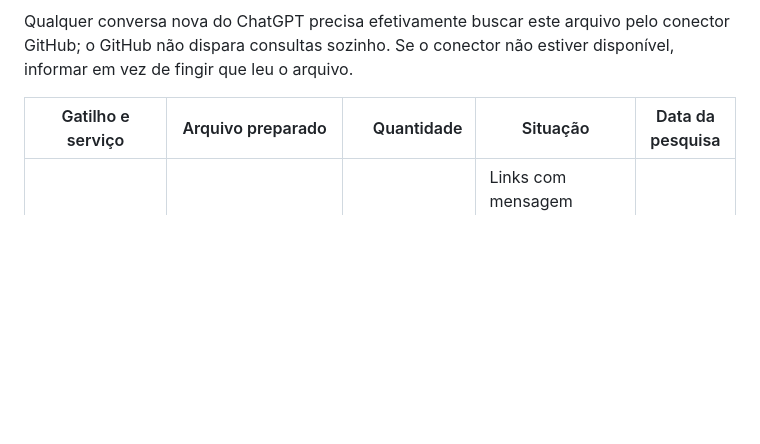
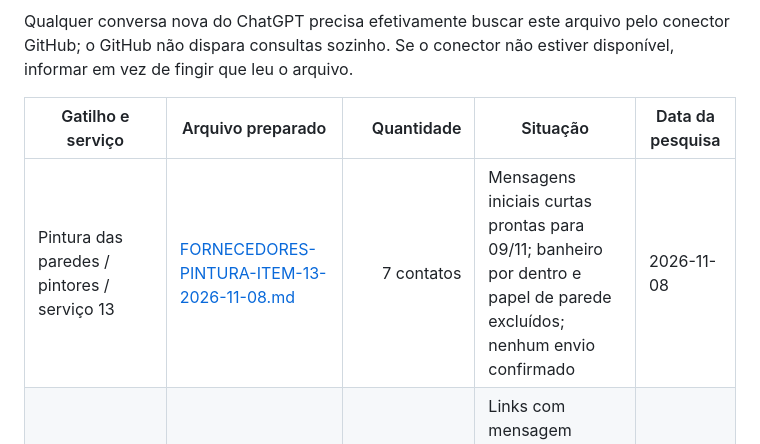
Before and after one commit to Gustpbbr/Gus, a Markdown page: projetos/Apto Copacabana/ORCAMENTOS-PREPARADOS.md, the part around the change. Rendered like a GitHub page; blank space fills up the shorter version.

Commit message:
docs(apto): vincular contatos de pintura do item 13 nos indices

```diff
--- a/projetos/Apto Copacabana/ORCAMENTOS-PREPARADOS.md
+++ b/projetos/Apto Copacabana/ORCAMENTOS-PREPARADOS.md
@@ -15,6 +15,7 @@ Qualquer conversa nova do ChatGPT precisa efetivamente buscar este arquivo pelo
 
 | Gatilho e serviço | Arquivo preparado | Quantidade | Situação | Data da pesquisa |
 |---|---|---:|---|---|
+| Pintura das paredes / pintores / serviço 13 | [FORNECEDORES-PINTURA-ITEM-13-2026-11-08.md](grupos/FORNECEDORES-PINTURA-ITEM-13-2026-11-08.md) | 7 contatos | Mensagens iniciais curtas prontas para 09/11; banheiro por dentro e papel de parede excluídos; nenhum envio confirmado | 2026-11-08 |
 | Papel de parede / instaladores / serviço 16 | [FORNECEDORES-PAPEL-PAREDE-2026-11-08.md](servicos/16-papel-parede/FORNECEDORES-PAPEL-PAREDE-2026-11-08.md) | 11 candidatos | Links com mensagem genérica já preparada; sem envio, sem orçamento; confirmar aplicação avulsa e tipo de papel | 2026-11-08 |
 | Janela acústica / serviço 06 | [FORNECEDORES-JANELAS-2026-11-08.md](servicos/06-janela-acustica/FORNECEDORES-JANELAS-2026-11-08.md) | 8 | Avaliação presencial sem medidas; 2 alternativas; nenhum envio confirmado | 2026-11-08 |
 | Instalação de split / ar-condicionado / serviço 05 | [FORNECEDORES-INSTALACAO-SPLIT-2026-11-08.md](servicos/05-ar-split-18000/FORNECEDORES-INSTALACAO-SPLIT-2026-11-08.md) | 13 candidatos (11 contatos preparados, 2 em triagem) | Mensagens genéricas e links codificados; personalizar em chat; 0 envios confirmados | 2026-11-08 |
```
